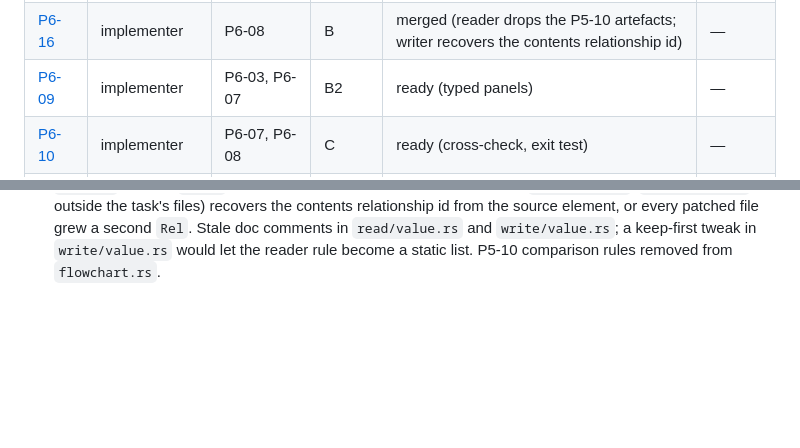
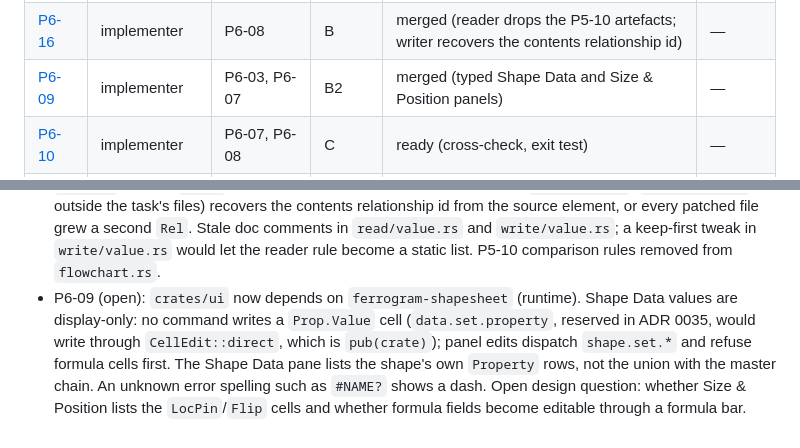
Before and after one commit to aprajnaparamita/ferrogram, a Markdown page: docs/STATUS.md, 2 parts joined by grey strips. Drawn GitHub-style; blank space fills up the shorter version.

Commit message:
docs(status): P6-09 merged
Task: P6-09

Co-Authored-By: Claude Opus 5.5 <noreply@anthropic.com>

```diff
--- a/docs/STATUS.md
+++ b/docs/STATUS.md
@@ -32,7 +32,7 @@ Phase 7: Panel and Classic layouts, the Larrygram rename and the welcome wizard.
 | [P6-08](tasks/P6-08.md) | implementer | P6-05, P6-06 | B | merged (U spelling for every value kind, fill-in on open; P2-14 closed) | — |
 | [P6-15](tasks/P6-15.md) | implementer | P6-08 | B | ready (instances inherit master style links; 3 blank corpus files) | — |
 | [P6-16](tasks/P6-16.md) | implementer | P6-08 | B | merged (reader drops the P5-10 artefacts; writer recovers the contents relationship id) | — |
-| [P6-09](tasks/P6-09.md) | implementer | P6-03, P6-07 | B2 | ready (typed panels) | — |
+| [P6-09](tasks/P6-09.md) | implementer | P6-03, P6-07 | B2 | merged (typed Shape Data and Size & Position panels) | — |
 | [P6-10](tasks/P6-10.md) | implementer | P6-07, P6-08 | C | ready (cross-check, exit test) | — |
 | [P6-11](tasks/P6-11.md) | test-engineer | P6-10 | D | waiting | — |
 | [P6-12](tasks/P6-12.md) | reviewer | P6-11 | E | waiting | — |
@@ -257,3 +257,4 @@ Open master items: none (the codegen task is part of the P2-01 plan).
 - P6-08 (open): the fill-in pass is a no-op on the corpus (no cell has a formula without a cached value). The blank `dwg`, `fdo86664` and `testfile5` come from the model's style lookup ignoring the master's style links (P6-15). `tab-short-prefix` and `recursion-cycle` have nothing to draw by construction. The `Value::to_cached` round-trip test lives in `crates/commands/tests/` (vsdx may not depend on shapesheet). P6-16 removed the P5-10 reader artefacts; P6-11 fixes section-level cells in `graph::effective`.
 - P6-07 (open): an edit's undo entry restores sheet snapshots taken before the recalc pass (so derived refreshes and `SETF` targets revert too); redo re-runs the pass. Our catalog masters have constant geometry, so catalog and drawn shapes still scale their rows literally on resize (formula geometry for the masters is a model task). An instance with no own geometry rows cannot be materialised (needs a row-insertion mutation). Page add and delete recalculate nothing. `Document::scale_geometry` has no caller in `commands`. `builtins/file.rs` still runs the fill-in pass inline; switch it to `recalc::fill_missing` in the fix task. Black-box check: does Visio scale literal-constant geometry rows on resize?
 - P6-16 (open): the reader keeps a cell's `U` code only when the writer would not write the same code back for that cell (a per-cell rule, because the writer strips `U='STR'` on text such as `Bottom` and `U='COLOR'` on `#ffffff`); a read `COLOR` code is never re-derived. The writer change (`write/mod.rs`, `source_rel_id`, outside the task's files) recovers the contents relationship id from the source element, or every patched file grew a second `Rel`. Stale doc comments in `read/value.rs` and `write/value.rs`; a keep-first tweak in `write/value.rs` would let the reader rule become a static list. P5-10 comparison rules removed from `flowchart.rs`.
+- P6-09 (open): `crates/ui` now depends on `ferrogram-shapesheet` (runtime). Shape Data values are display-only: no command writes a `Prop.Value` cell (`data.set.property`, reserved in ADR 0035, would write through `CellEdit::direct`, which is `pub(crate)`); panel edits dispatch `shape.set.*` and refuse formula cells first. The Shape Data pane lists the shape's own `Property` rows, not the union with the master chain. An unknown error spelling such as `#NAME?` shows a dash. Open design question: whether Size & Position lists the `LocPin`/`Flip` cells and whether formula fields become editable through a formula bar.
```
